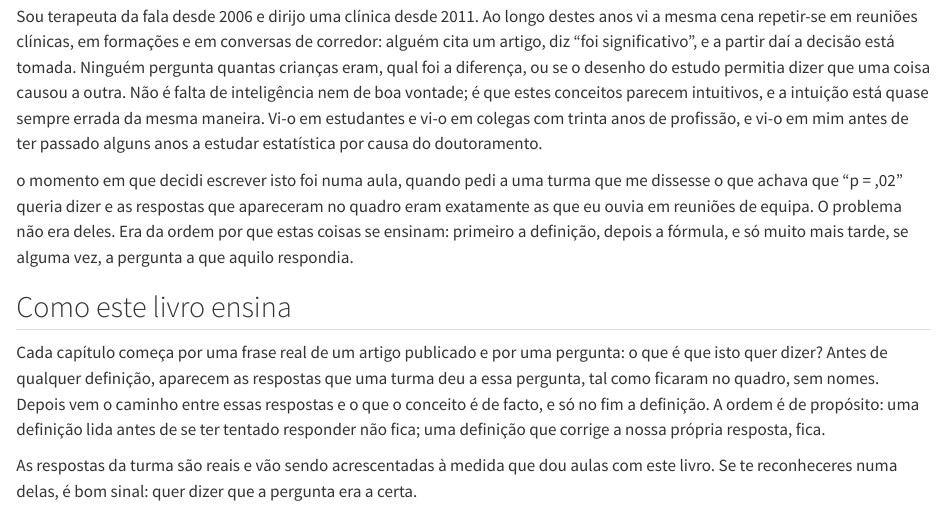
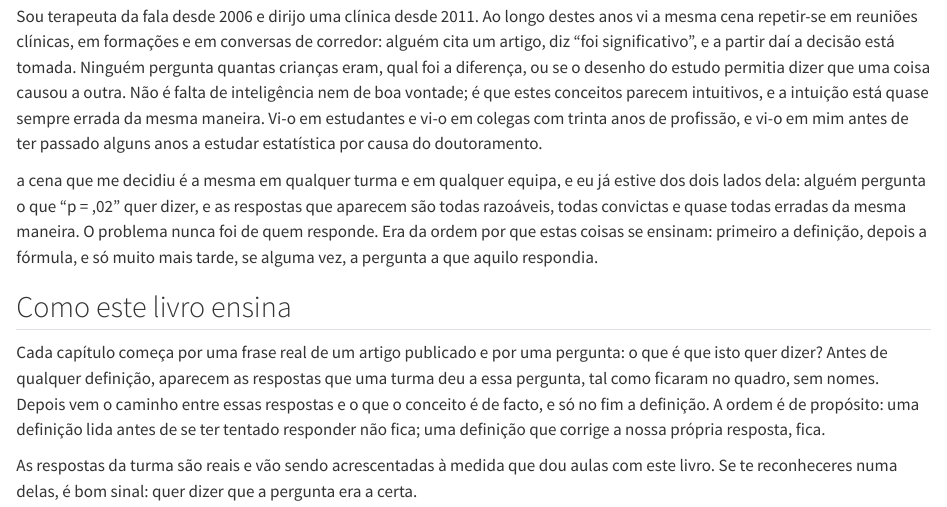
Before and after one commit to JoBeaMi/e-agora, a Quarto document (index.qmd): the page in a window 1100 px wide, from 440 px down. Rendered offline with R 4.5, knitr and Pandoc in place of Quarto, with nearby package versions.

Commit message:
Prefacio: nota reescrita

```diff
--- a/index.qmd
+++ b/index.qmd
@@ -11,7 +11,7 @@ Não é um manual de estatística; há muitos, alguns muito bons, e estão indic
 Sou terapeuta da fala desde 2006 e dirijo uma clínica desde 2011. Ao longo destes anos vi a mesma cena repetir-se em reuniões clínicas, em formações e em conversas de corredor: alguém cita um artigo, diz "foi significativo", e a partir daí a decisão está tomada. Ninguém pergunta quantas crianças eram, qual foi a diferença, ou se o desenho do estudo permitia dizer que uma coisa causou a outra. Não é falta de inteligência nem de boa vontade; é que estes conceitos parecem intuitivos, e a intuição está quase sempre errada da mesma maneira. Vi-o em estudantes e vi-o em colegas com trinta anos de profissão, e vi-o em mim antes de ter passado alguns anos a estudar estatística por causa do doutoramento.
 
 ::: {.jm}
-o momento em que decidi escrever isto foi numa aula, quando pedi a uma turma que me dissesse o que achava que "p = ,02" queria dizer e as respostas que apareceram no quadro eram exatamente as que eu ouvia em reuniões de equipa. O problema não era deles. Era da ordem por que estas coisas se ensinam: primeiro a definição, depois a fórmula, e só muito mais tarde, se alguma vez, a pergunta a que aquilo respondia.
+a cena que me decidiu é a mesma em qualquer turma e em qualquer equipa, e eu já estive dos dois lados dela: alguém pergunta o que "p = ,02" quer dizer, e as respostas que aparecem são todas razoáveis, todas convictas e quase todas erradas da mesma maneira. O problema nunca foi de quem responde. Era da ordem por que estas coisas se ensinam: primeiro a definição, depois a fórmula, e só muito mais tarde, se alguma vez, a pergunta a que aquilo respondia.
 :::
 
 ## Como este livro ensina
```
